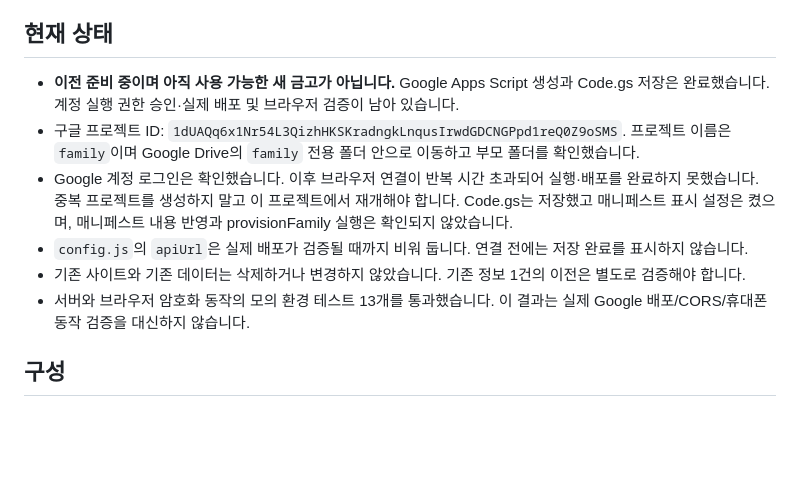
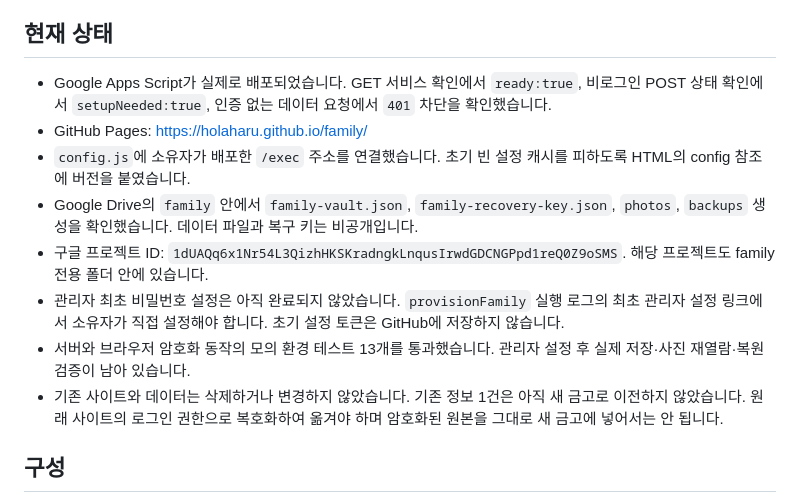
Before and after one commit to holaharu/family, a Markdown page: README.md, the part around the change. Rendered like a GitHub page; blank space fills up the shorter version.

Commit message:
Document verified Google deployment and remaining owner setup checks

```diff
--- a/README.md
+++ b/README.md
@@ -4,12 +4,14 @@ GitHub Pages에서 화면을 제공하고 Google Drive `family` 전용 폴더에
 
 ## 현재 상태
 
-- **이전 준비 중이며 아직 사용 가능한 새 금고가 아닙니다.** Google Apps Script 생성과 Code.gs 저장은 완료했습니다. 계정 실행 권한 승인·실제 배포 및 브라우저 검증이 남아 있습니다.
-- 구글 프로젝트 ID: `1dUAQq6x1Nr54L3QizhHKSKradngkLnqusIrwdGDCNGPpd1reQ0Z9oSMS`. 프로젝트 이름은 `family`이며 Google Drive의 `family` 전용 폴더 안으로 이동하고 부모 폴더를 확인했습니다.
-- Google 계정 로그인은 확인했습니다. 이후 브라우저 연결이 반복 시간 초과되어 실행·배포를 완료하지 못했습니다. 중복 프로젝트를 생성하지 말고 이 프로젝트에서 재개해야 합니다. Code.gs는 저장했고 매니페스트 표시 설정은 켰으며, 매니페스트 내용 반영과 provisionFamily 실행은 확인되지 않았습니다.
-- `config.js`의 `apiUrl`은 실제 배포가 검증될 때까지 비워 둡니다. 연결 전에는 저장 완료를 표시하지 않습니다.
-- 기존 사이트와 기존 데이터는 삭제하거나 변경하지 않았습니다. 기존 정보 1건의 이전은 별도로 검증해야 합니다.
-- 서버와 브라우저 암호화 동작의 모의 환경 테스트 13개를 통과했습니다. 이 결과는 실제 Google 배포/CORS/휴대폰 동작 검증을 대신하지 않습니다.
+- Google Apps Script가 실제로 배포되었습니다. GET 서비스 확인에서 `ready:true`, 비로그인 POST 상태 확인에서 `setupNeeded:true`, 인증 없는 데이터 요청에서 `401` 차단을 확인했습니다.
+- GitHub Pages: https://holaharu.github.io/family/
+- `config.js`에 소유자가 배포한 `/exec` 주소를 연결했습니다. 초기 빈 설정 캐시를 피하도록 HTML의 config 참조에 버전을 붙였습니다.
+- Google Drive의 `family` 안에서 `family-vault.json`, `family-recovery-key.json`, `photos`, `backups` 생성을 확인했습니다. 데이터 파일과 복구 키는 비공개입니다.
+- 구글 프로젝트 ID: `1dUAQq6x1Nr54L3QizhHKSKradngkLnqusIrwdGDCNGPpd1reQ0Z9oSMS`. 해당 프로젝트도 family 전용 폴더 안에 있습니다.
+- 관리자 최초 비밀번호 설정은 아직 완료되지 않았습니다. `provisionFamily` 실행 로그의 최초 관리자 설정 링크에서 소유자가 직접 설정해야 합니다. 초기 설정 토큰은 GitHub에 저장하지 않습니다.
+- 서버와 브라우저 암호화 동작의 모의 환경 테스트 13개를 통과했습니다. 관리자 설정 후 실제 저장·사진 재열람·복원 검증이 남아 있습니다.
+- 기존 사이트와 데이터는 삭제하거나 변경하지 않았습니다. 기존 정보 1건은 아직 새 금고로 이전하지 않았습니다. 원래 사이트의 로그인 권한으로 복호화하여 옮겨야 하며 암호화된 원본을 그대로 새 금고에 넣어서는 안 됩니다.
 
 ## 구성
 
```
